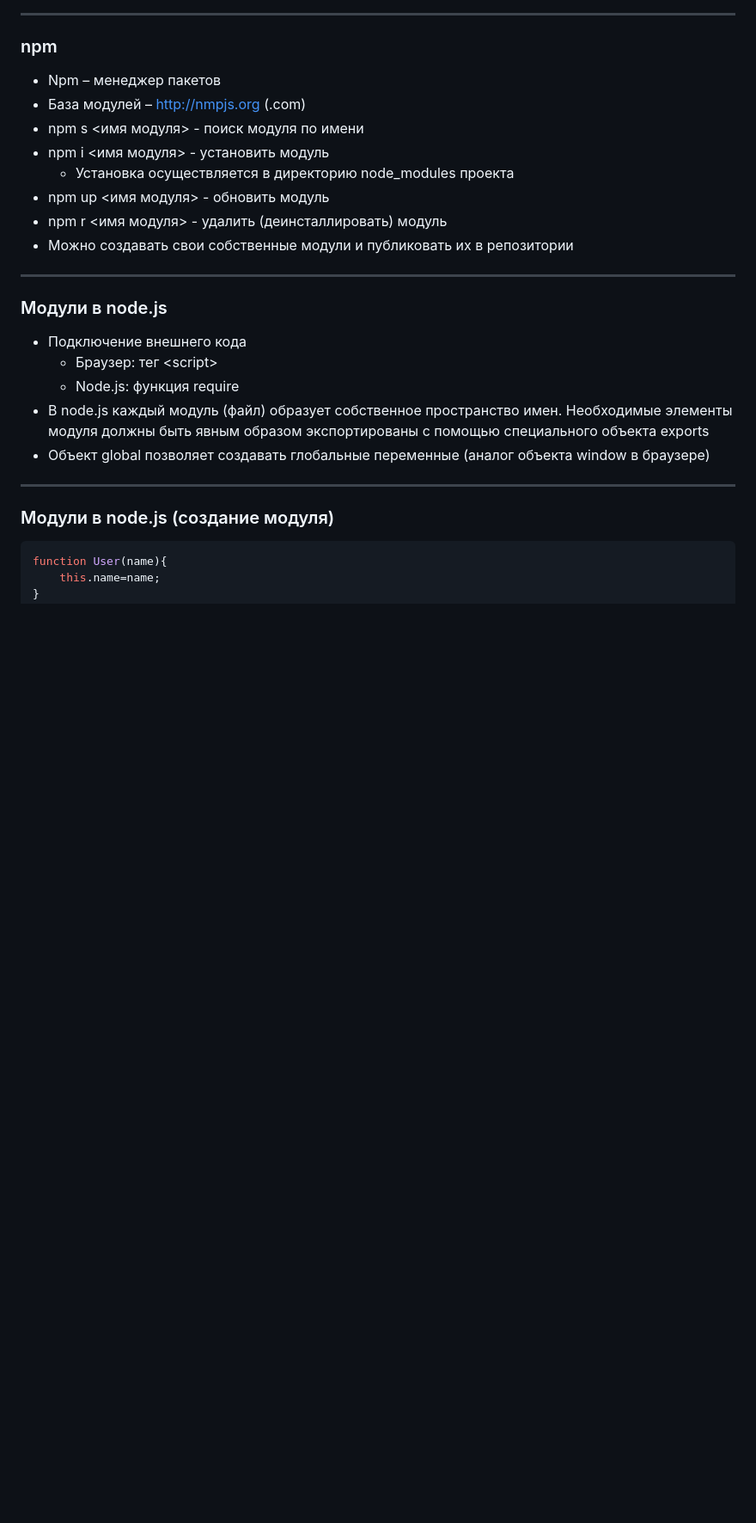
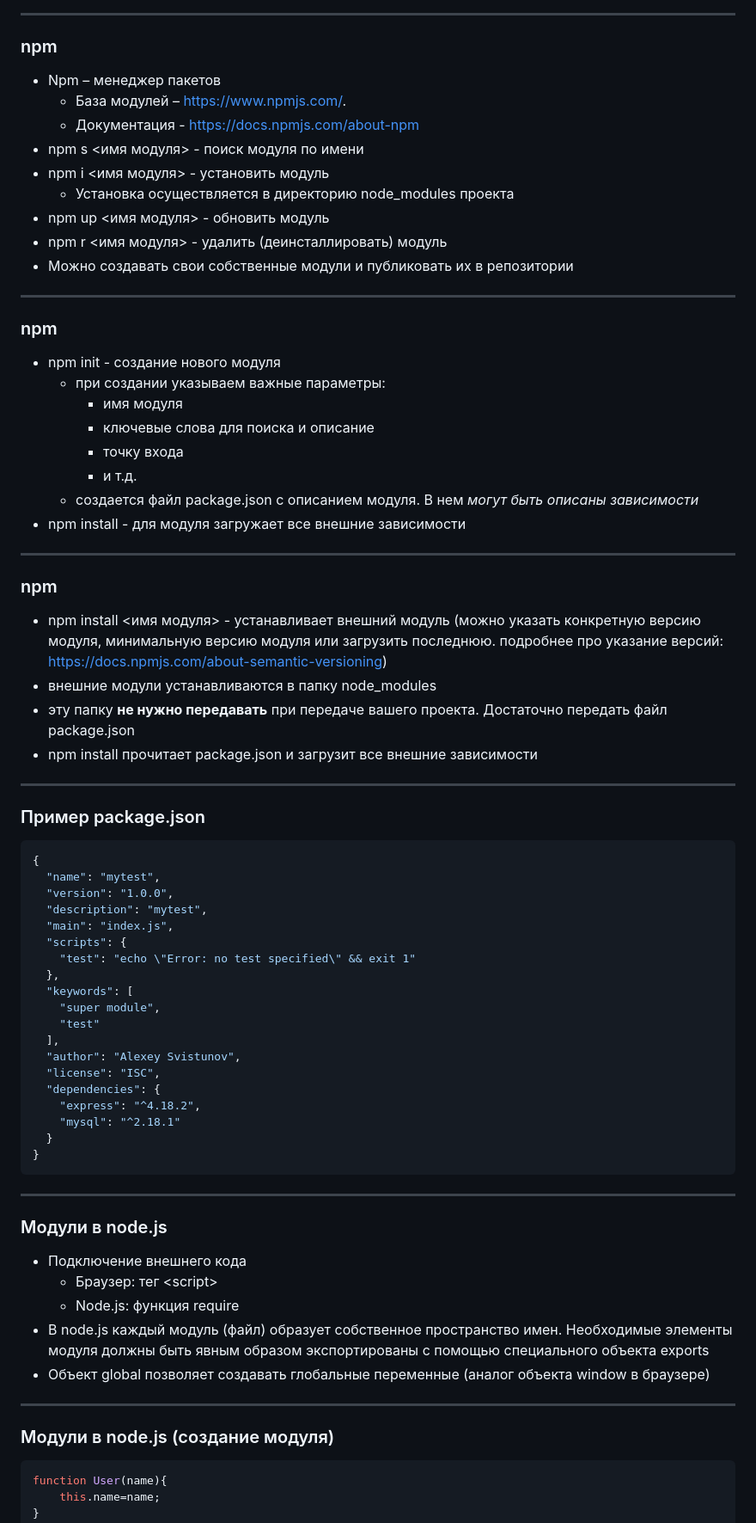
Before and after one commit to ansvistunov/ppt-test, a Markdown page: course/Node/markdown.md, the part around the change printed below. Shown: that part at 86% size. Drawn GitHub-style; blank space fills up the shorter version.

Commit message:
fix node

````diff
--- a/course/Node/markdown.md
+++ b/course/Node/markdown.md
@@ -100,13 +100,53 @@ https://static.wixstatic.com/media/1af9b8_a386867fa0784bf7b3f4ac93a7366e3e~mv2.p
 ---
 ### npm
  - Npm – менеджер пакетов
- - База модулей – http://nmpjs.org (.com)
+    - База модулей – https://www.npmjs.com/.
+    - Документация - https://docs.npmjs.com/about-npm
  - npm s <имя модуля> - поиск модуля по имени
  - npm i <имя модуля> - установить модуль
     - Установка осуществляется в директорию node_modules проекта
  - npm up <имя модуля> - обновить модуль
  - npm  r <имя модуля> - удалить (деинсталлировать) модуль
  - Можно создавать свои собственные модули и публиковать их в репозитории
+---
+### npm
+ - npm init - создание нового модуля
+    - при создании указываем важные параметры:
+         - имя модуля
+         - ключевые слова для поиска и описание
+         - точку входа
+         - и т.д.
+     - создается файл package.json с описанием модуля. В нем *могут быть описаны зависимости*
+ - npm install - для модуля загружает все внешние зависимости
+---
+### npm
+ - npm install <имя модуля> - устанавливает внешний модуль (можно указать конкретную версию модуля, минимальную версию модуля или загрузить последнюю. подробнее про указание версий: https://docs.npmjs.com/about-semantic-versioning)
+ - внешние модули устанавливаются в папку node_modules
+ - эту папку **не нужно передавать** при передаче вашего проекта. Достаточно передать файл package.json
+ - npm install прочитает package.json и загрузит все внешние зависимости
+---
+### Пример package.json
+```json
+{
+  "name": "mytest",
+  "version": "1.0.0",
+  "description": "mytest",
+  "main": "index.js",
+  "scripts": {
+    "test": "echo \"Error: no test specified\" && exit 1"
+  },
+  "keywords": [
+    "super module",
+    "test"
+  ],
+  "author": "Alexey Svistunov",
+  "license": "ISC",
+  "dependencies": {
+    "express": "^4.18.2",
+    "mysql": "^2.18.1"
+  }
+}
+```
 ---
 ### Модули в node.js
  - Подключение внешнего кода
````
Also changed, not shown: other parts of course/Node/markdown.md (+90 -5 lines).
